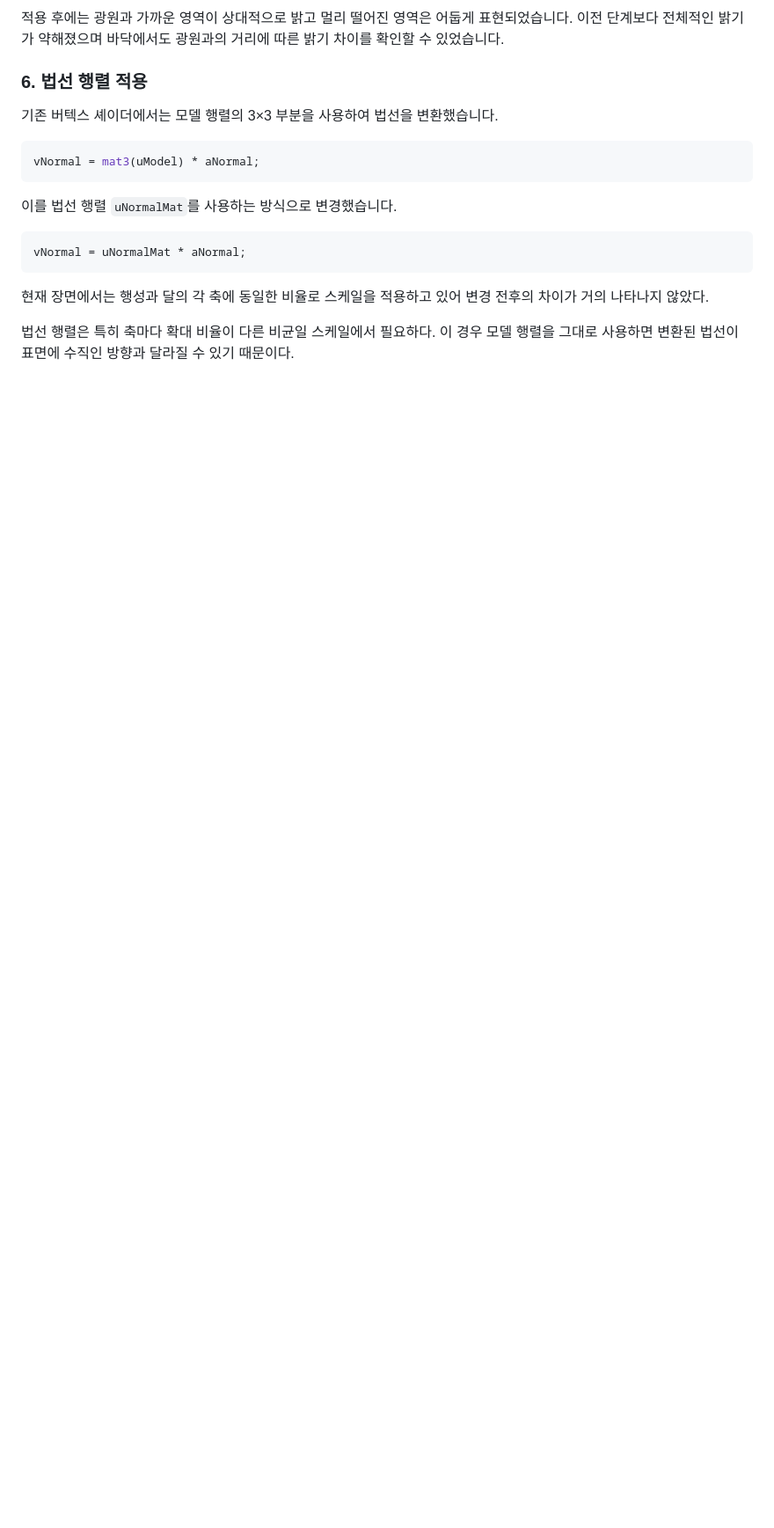
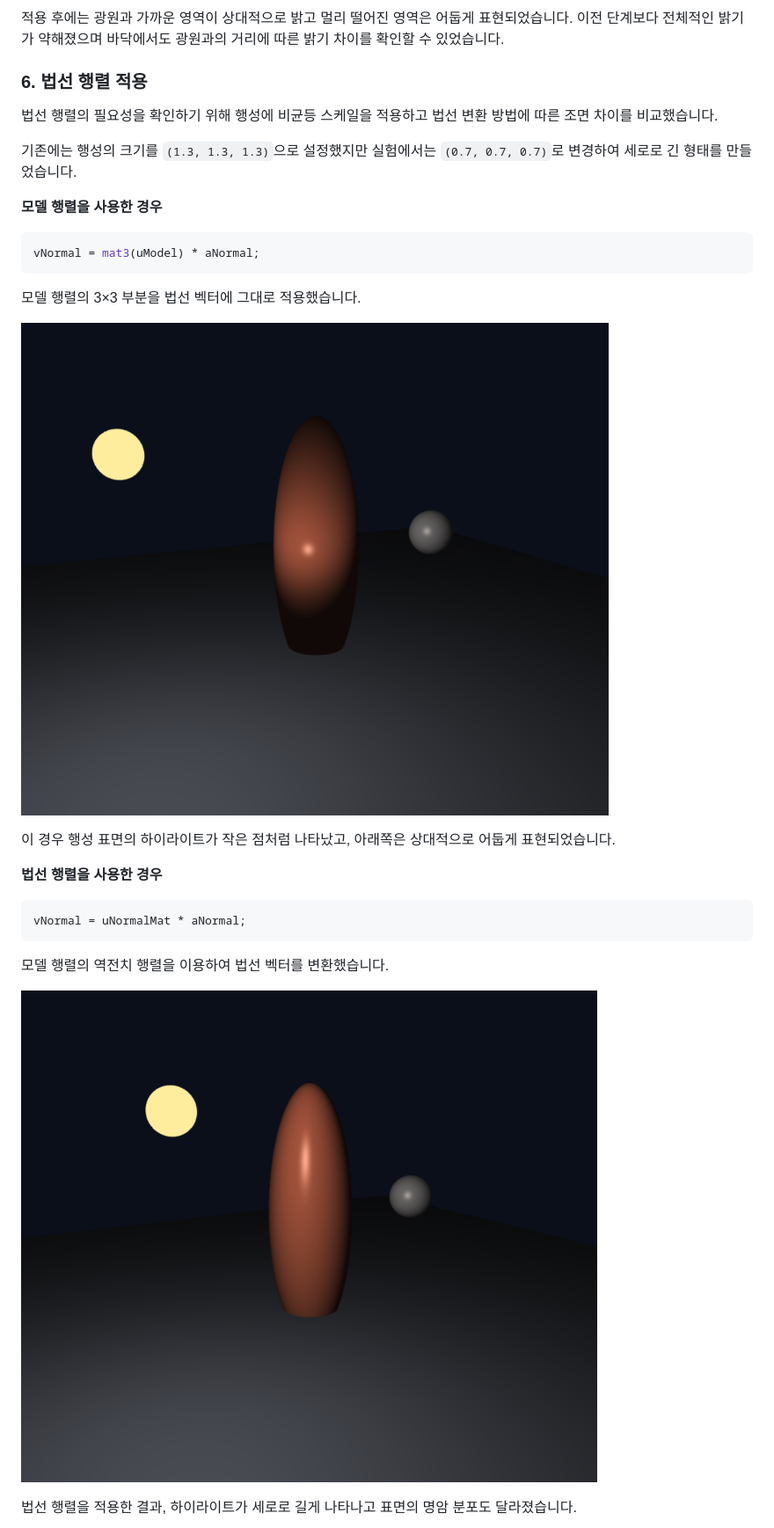
Before and after one commit to yeryoung-jang/cg-2026-solar, a Markdown page: week5/week5.md, the part around the change printed below. Shown: that part at 88% size. Rendered like a GitHub page; pictures changed too: week5/images/step5_model_matrix.png (added), week5/images/step5_normal_matrix_nonuniform.png (added); blank space fills up the shorter version.

Commit message:
Complete week5 normal matrix comparison

````diff
--- a/week5/week5.md
+++ b/week5/week5.md
@@ -113,20 +113,31 @@ fragColor = vec4(ambient + (diffuse + specular) * att, 1.0);
 
 ### 6. 법선 행렬 적용
 
-기존 버텍스 셰이더에서는 모델 행렬의 3×3 부분을 사용하여 법선을 변환했습니다.
+법선 행렬의 필요성을 확인하기 위해 행성에 비균등 스케일을 적용하고 법선 변환 방법에 따른 조면 차이를 비교했습니다.
+
+기존에는 행성의 크기를 `(1.3, 1.3, 1.3)`으로 설정했지만 실험에서는 `(0.7, 0.7, 0.7)`로 변경하여 세로로 긴 형태를 만들었습니다.
+
+**모델 행렬을 사용한 경우**
 
 ```glsl
 vNormal = mat3(uModel) * aNormal;
 ```
 
-이를 법선 행렬 `uNormalMat`를 사용하는 방식으로 변경했습니다.
+모델 행렬의 3×3 부분을 법선 벡터에 그대로 적용했습니다.
+
+![모델 행렬을 사용한 결과](images/step5_model_matrix.png)
+
+이 경우 행성 표면의 하이라이트가 작은 점처럼 나타났고, 아래쪽은 상대적으로 어둡게 표현되었습니다.
+
+**법선 행렬을 사용한 경우**
 
 ```glsl
 vNormal = uNormalMat * aNormal;
 ```
 
-현재 장면에서는 행성과 달의 각 축에 동일한 비율로 스케일을 적용하고 있어 변경 전후의 차이가 거의 나타나지 않았다.
+모델 행렬의 역전치 행렬을 이용하여 법선 벡터를 변환했습니다.
 
-법선 행렬은 특히 축마다 확대 비율이 다른 비균일 스케일에서 필요하다. 이 경우 모델 행렬을 그대로 사용하면 변환된 법선이 표면에 수직인 방향과 달라질 수 있기 때문이다.
+![법선 행렬을 사용한 결과](images/step5_normal_matrix_nonuniform.png)
 
+법선 행렬을 적용한 결과, 하이라이트가 세로로 길게 나타나고 표면의 명암 분포도 달라졌습니다.
 
````
Also changed, not shown: other parts of week5/week5.md (+11 -1 lines).
